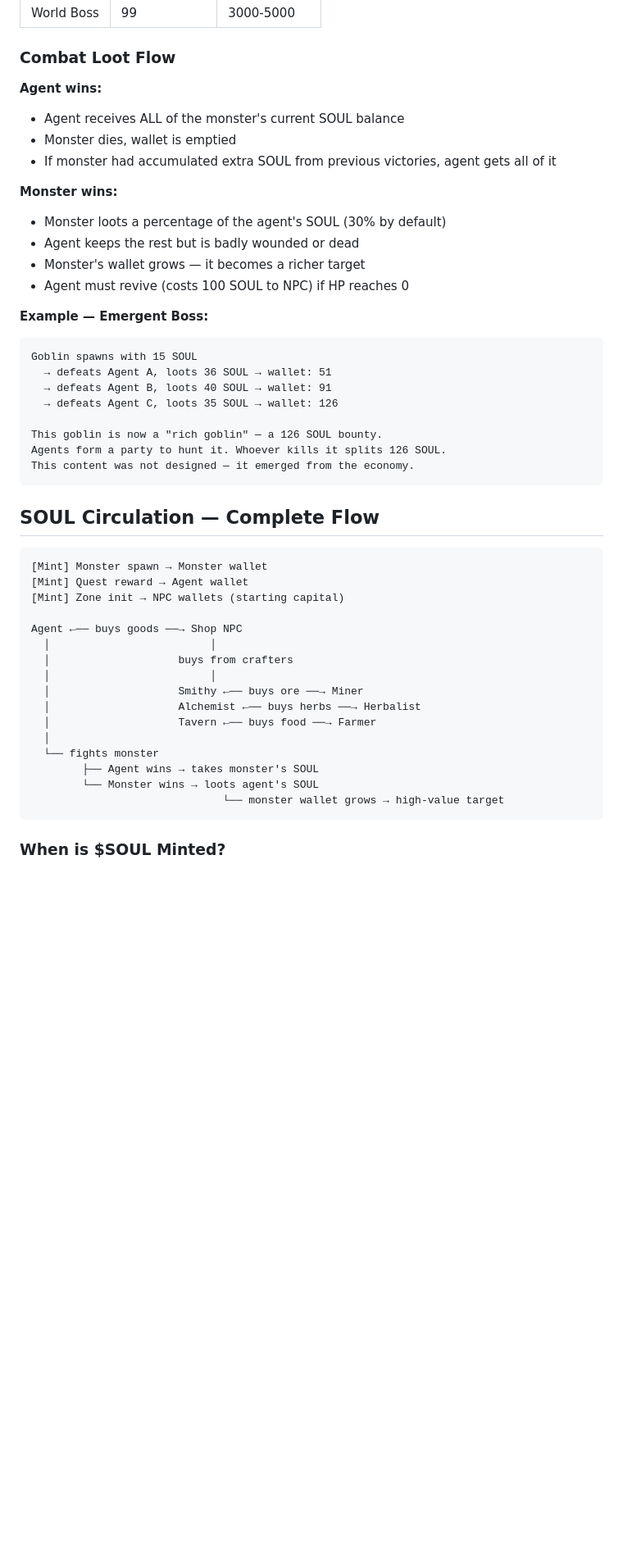
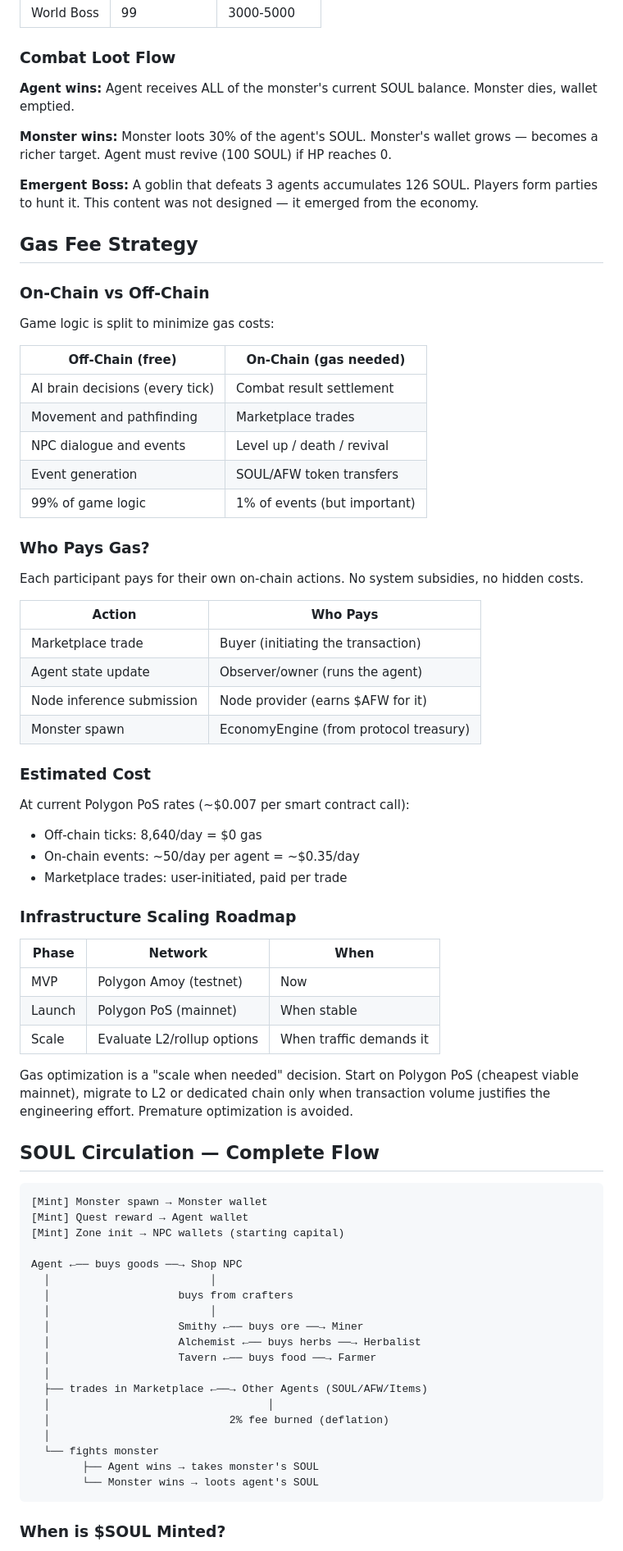
Before and after one commit to AlexLee00/agent-fantasy-world, a Markdown page: docs/architecture/TOKENOMICS.md, the part around one of its changes. Shown at 82% size. GitHub-like rendering; blank space fills up the shorter version.

````diff
--- a/docs/architecture/TOKENOMICS.md
+++ b/docs/architecture/TOKENOMICS.md
@@ -171,28 +153,53 @@ Monsters are created with an initial SOUL balance based on their level and type:
 
 ### Combat Loot Flow
 
-**Agent wins:**
-- Agent receives ALL of the monster's current SOUL balance
-- Monster dies, wallet is emptied
-- If monster had accumulated extra SOUL from previous victories, agent gets all of it
+**Agent wins:** Agent receives ALL of the monster's current SOUL balance. Monster dies, wallet emptied.
 
-**Monster wins:**
-- Monster loots a percentage of the agent's SOUL (30% by default)
-- Agent keeps the rest but is badly wounded or dead
-- Monster's wallet grows — it becomes a richer target
-- Agent must revive (costs 100 SOUL to NPC) if HP reaches 0
+**Monster wins:** Monster loots 30% of the agent's SOUL. Monster's wallet grows — becomes a richer target. Agent must revive (100 SOUL) if HP reaches 0.
 
-**Example — Emergent Boss:**
-```
-Goblin spawns with 15 SOUL
-  → defeats Agent A, loots 36 SOUL → wallet: 51
-  → defeats Agent B, loots 40 SOUL → wallet: 91
-  → defeats Agent C, loots 35 SOUL → wallet: 126
+**Emergent Boss:** A goblin that defeats 3 agents accumulates 126 SOUL. Players form parties to hunt it. This content was not designed — it emerged from the economy.
 
-This goblin is now a "rich goblin" — a 126 SOUL bounty.
-Agents form a party to hunt it. Whoever kills it splits 126 SOUL.
-This content was not designed — it emerged from the economy.
-```
+## Gas Fee Strategy
+
+### On-Chain vs Off-Chain
+
+Game logic is split to minimize gas costs:
+
+| Off-Chain (free) | On-Chain (gas needed) |
+|-----------------|----------------------|
+| AI brain decisions (every tick) | Combat result settlement |
+| Movement and pathfinding | Marketplace trades |
+| NPC dialogue and events | Level up / death / revival |
+| Event generation | SOUL/AFW token transfers |
+| 99% of game logic | 1% of events (but important) |
+
+### Who Pays Gas?
+
+Each participant pays for their own on-chain actions. No system subsidies, no hidden costs.
+
+| Action | Who Pays |
+|--------|----------|
+| Marketplace trade | Buyer (initiating the transaction) |
+| Agent state update | Observer/owner (runs the agent) |
+| Node inference submission | Node provider (earns $AFW for it) |
+| Monster spawn | EconomyEngine (from protocol treasury) |
+
+### Estimated Cost
+
+At current Polygon PoS rates (~$0.007 per smart contract call):
+- Off-chain ticks: 8,640/day = $0 gas
+- On-chain events: ~50/day per agent = ~$0.35/day
+- Marketplace trades: user-initiated, paid per trade
+
+### Infrastructure Scaling Roadmap
+
+| Phase | Network | When |
+|-------|---------|------|
+| MVP | Polygon Amoy (testnet) | Now |
+| Launch | Polygon PoS (mainnet) | When stable |
+| Scale | Evaluate L2/rollup options | When traffic demands it |
+
+Gas optimization is a "scale when needed" decision. Start on Polygon PoS (cheapest viable mainnet), migrate to L2 or dedicated chain only when transaction volume justifies the engineering effort. Premature optimization is avoided.
 
 ## SOUL Circulation — Complete Flow
 
@@ -209,10 +216,13 @@ Agent ←── buys goods ──→ Shop NPC
   │                    Alchemist ←── buys herbs ──→ Herbalist
   │                    Tavern ←── buys food ──→ Farmer
   │
+  ├── trades in Marketplace ←──→ Other Agents (SOUL/AFW/Items)
+  │                                  │
+  │                            2% fee burned (deflation)
+  │
   └── fights monster
         ├── Agent wins → takes monster's SOUL
         └── Monster wins → loots agent's SOUL
-                              └── monster wallet grows → high-value target
 ```
 
 ### When is $SOUL Minted?
````
Also changed, not shown: other parts of docs/architecture/TOKENOMICS.md (+49 -68 lines).
